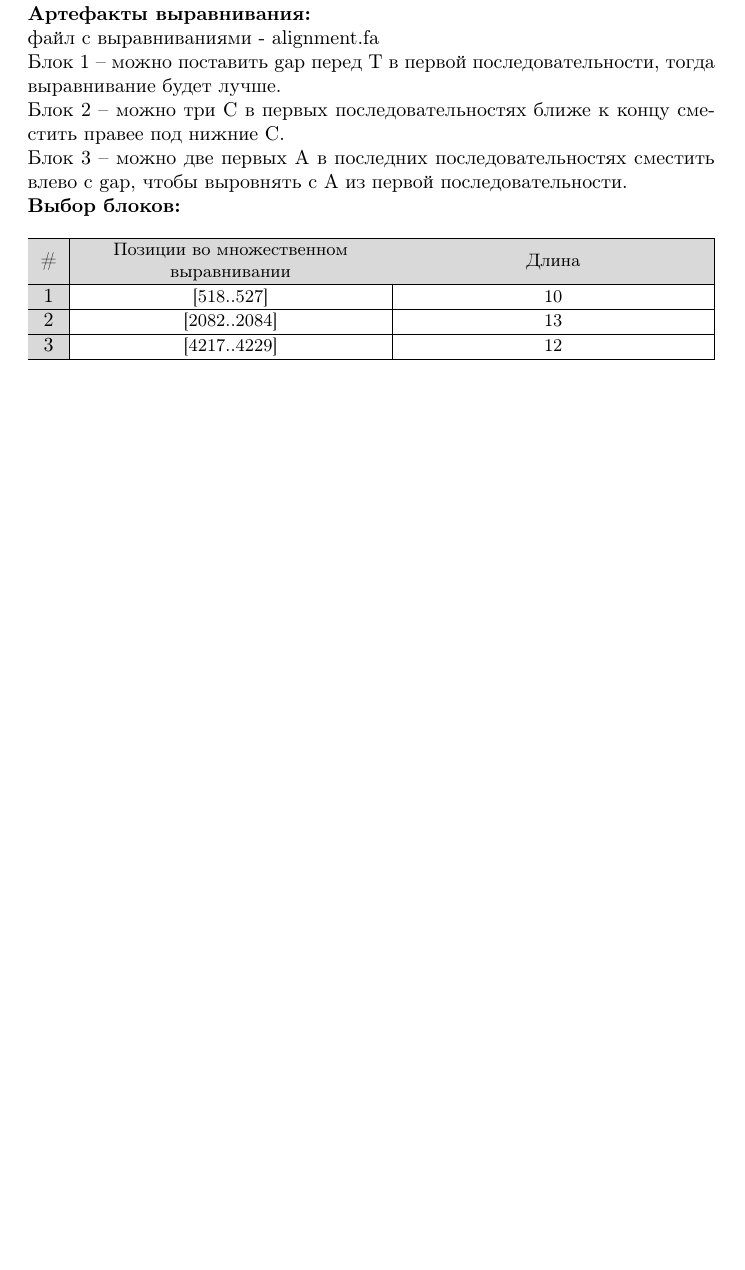
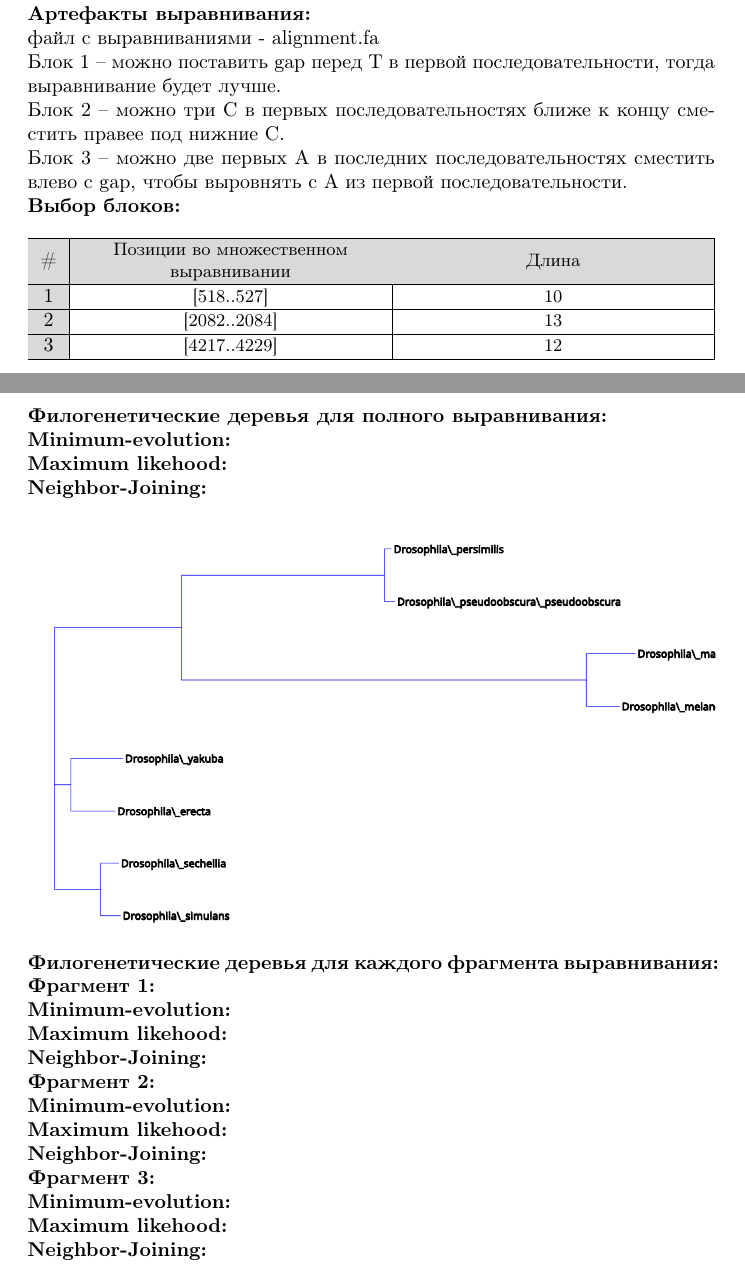
Before and after one commit to SvichkarevAnatoly/Course-Introduction-Bioinformatics, a LaTeX document (reports/report_A_Svichkarev_01.tex): part of page 2 of 2 before the commit and two parts of pages 2 and 3 of 3 after it, the two joined at a grey line, cut so that both start at the same text, the shorter picture padded with empty space. Compiled offline with pdfLaTeX.

Commit message:
добавил тестовое дерево в svg формате

```diff
--- a/reports/report_A_Svichkarev_01.tex
+++ b/reports/report_A_Svichkarev_01.tex
@@ -1,10 +1,12 @@
 \documentclass{article} % Класс печатного документа
 
-\usepackage{graphicx} % Вставка изображений
+\usepackage{svg} % Вставка svg картинок (используется incscape)
 \usepackage[utf8]{inputenc} % Кодировка исходного текста - utf8
 \usepackage[english,russian]{babel} % Поддержка языка - русского с английским
 \usepackage{tabularx} % Для создания таблицы во всю ширину текста
 \usepackage{xcolor,colortbl} % Для определения цвета
+
+\setsvg{svgpath = tree/}
 
 % Отключение отступа перед новым параграфом
 \setlength\parindent{0pt}
@@ -81,4 +83,45 @@
 \end{tabularx}
 \end{center}
 
+\pagebreak
+\textbf{Филогенетические деревья для полного выравнивания:}
+
+\textbf{Minimum-evolution:}
+
+\textbf{Maximum likehood:}
+
+\textbf{Neighbor-Joining:}
+
+\begin{figure}[h]
+	\includesvg[width=\textwidth]{image2}
+\end{figure}
+
+\textbf{Филогенетические деревья для каждого фрагмента \mbox{выравнивания}:}
+
+\textbf{Фрагмент 1:}
+
+\textbf{Minimum-evolution:}
+
+\textbf{Maximum likehood:}
+
+\textbf{Neighbor-Joining:}
+
+
+\textbf{Фрагмент 2:}
+
+\textbf{Minimum-evolution:}
+
+\textbf{Maximum likehood:}
+
+\textbf{Neighbor-Joining:}
+
+
+\textbf{Фрагмент 3:}
+
+\textbf{Minimum-evolution:}
+
+\textbf{Maximum likehood:}
+
+\textbf{Neighbor-Joining:}
+
 \end{document} % Конец документа
```
Also changed, not shown: reports/Makefile, reports/tree/image2.svg (added), reports/report_A_Svichkarev_01.tex (2 more changed lines).
